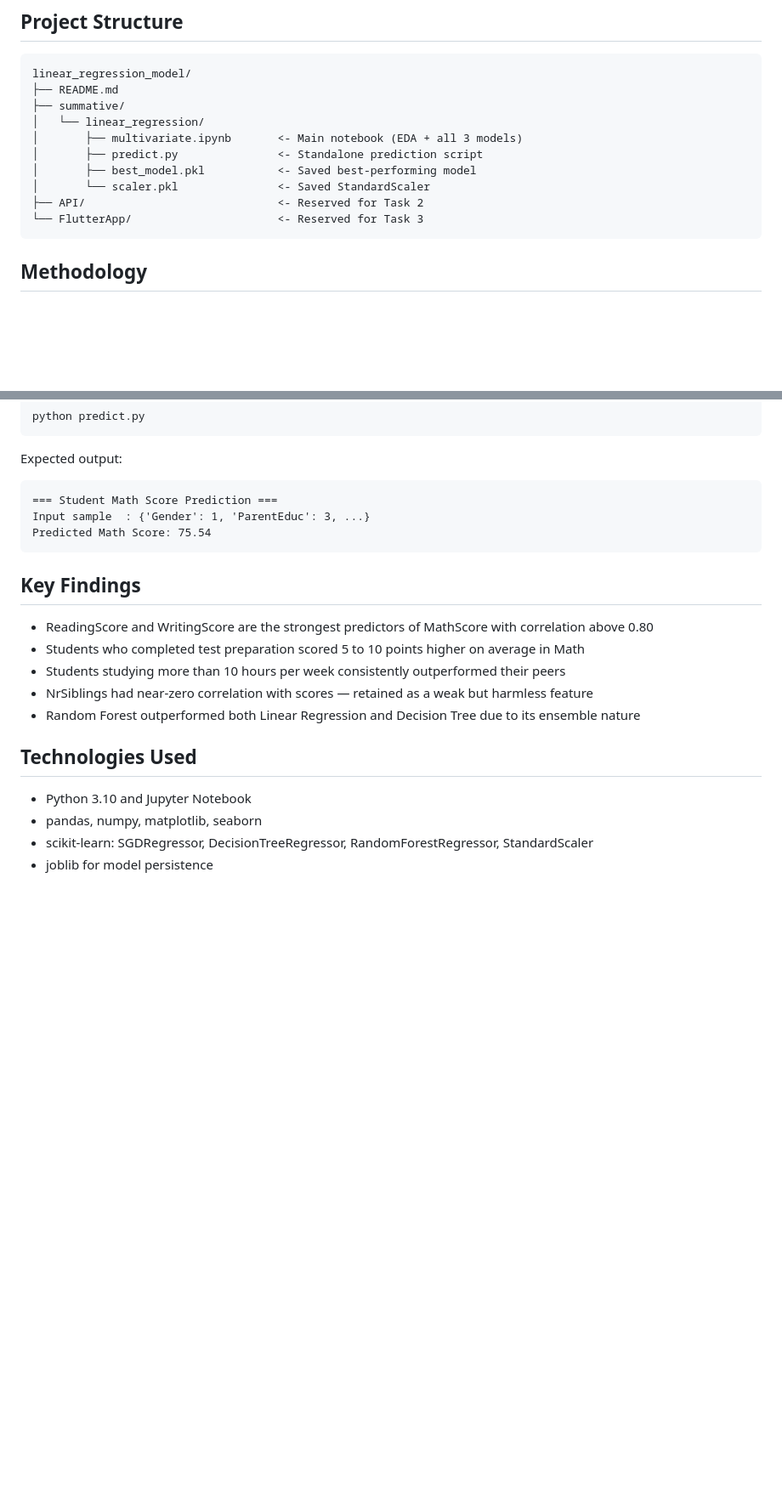
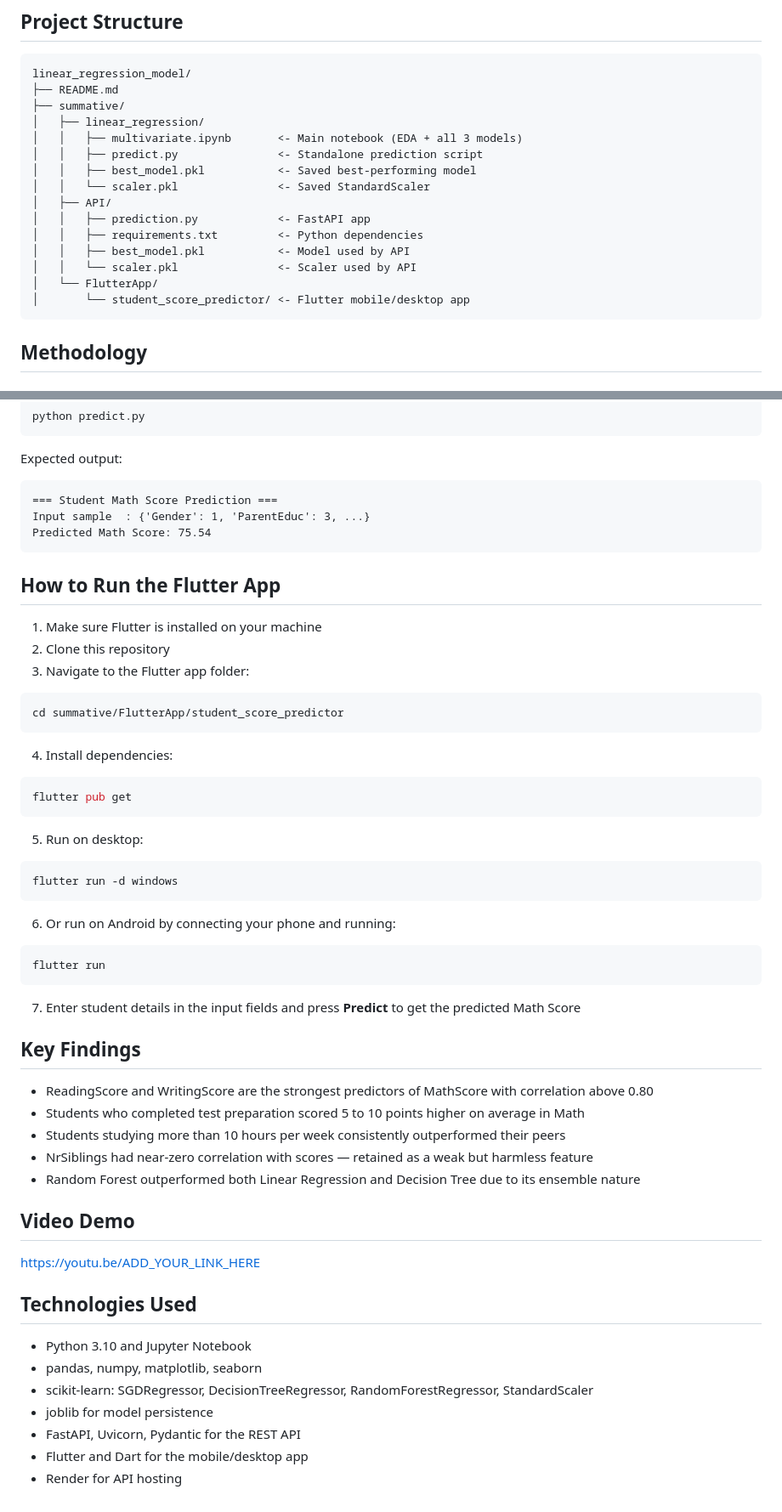
Before and after one commit to Burabyo/linear_regression_model, a Markdown page: README.md, 2 parts joined by grey strips. Shown at 85% size. Rendered like a GitHub page; blank space fills up the shorter version.

Commit message:
Enhance README with API and Flutter app sections
Updated README to include API details and Flutter app instructions.

````diff
--- a/README.md
+++ b/README.md
@@ -38,13 +38,18 @@ Student academic performance is influenced by factors beyond classroom instructi
 linear_regression_model/
 ├── README.md
 ├── summative/
-│   └── linear_regression/
-│       ├── multivariate.ipynb       <- Main notebook (EDA + all 3 models)
-│       ├── predict.py               <- Standalone prediction script
-│       ├── best_model.pkl           <- Saved best-performing model
-│       └── scaler.pkl               <- Saved StandardScaler
-├── API/                             <- Reserved for Task 2
-└── FlutterApp/                      <- Reserved for Task 3
+│   ├── linear_regression/
+│   │   ├── multivariate.ipynb       <- Main notebook (EDA + all 3 models)
+│   │   ├── predict.py               <- Standalone prediction script
+│   │   ├── best_model.pkl           <- Saved best-performing model
+│   │   └── scaler.pkl               <- Saved StandardScaler
+│   ├── API/
+│   │   ├── prediction.py            <- FastAPI app
+│   │   ├── requirements.txt         <- Python dependencies
+│   │   ├── best_model.pkl           <- Model used by API
+│   │   └── scaler.pkl               <- Scaler used by API
+│   └── FlutterApp/
+│       └── student_score_predictor/ <- Flutter mobile/desktop app
 ```
 
 ## Methodology
@@ -100,6 +115,28 @@ Input sample  : {'Gender': 1, 'ParentEduc': 3, ...}
 Predicted Math Score: 75.54
 ```
 
+## How to Run the Flutter App
+
+1. Make sure Flutter is installed on your machine
+2. Clone this repository
+3. Navigate to the Flutter app folder:
+```bash
+cd summative/FlutterApp/student_score_predictor
+```
+4. Install dependencies:
+```bash
+flutter pub get
+```
+5. Run on desktop:
+```bash
+flutter run -d windows
+```
+6. Or run on Android by connecting your phone and running:
+```bash
+flutter run
+```
+7. Enter student details in the input fields and press **Predict** to get the predicted Math Score
+
 ## Key Findings
 - ReadingScore and WritingScore are the strongest predictors of MathScore with correlation above 0.80
 - Students who completed test preparation scored 5 to 10 points higher on average in Math
@@ -107,8 +144,15 @@ Predicted Math Score: 75.54
 - NrSiblings had near-zero correlation with scores — retained as a weak but harmless feature
 - Random Forest outperformed both Linear Regression and Decision Tree due to its ensemble nature
 
+## Video Demo
+
+https://youtu.be/ADD_YOUR_LINK_HERE
+
 ## Technologies Used
 - Python 3.10 and Jupyter Notebook
 - pandas, numpy, matplotlib, seaborn
 - scikit-learn: SGDRegressor, DecisionTreeRegressor, RandomForestRegressor, StandardScaler
 - joblib for model persistence
+- FastAPI, Uvicorn, Pydantic for the REST API
+- Flutter and Dart for the mobile/desktop app
+- Render for API hosting
````
Also changed, not shown: other parts of README.md (+11 -1 lines).
